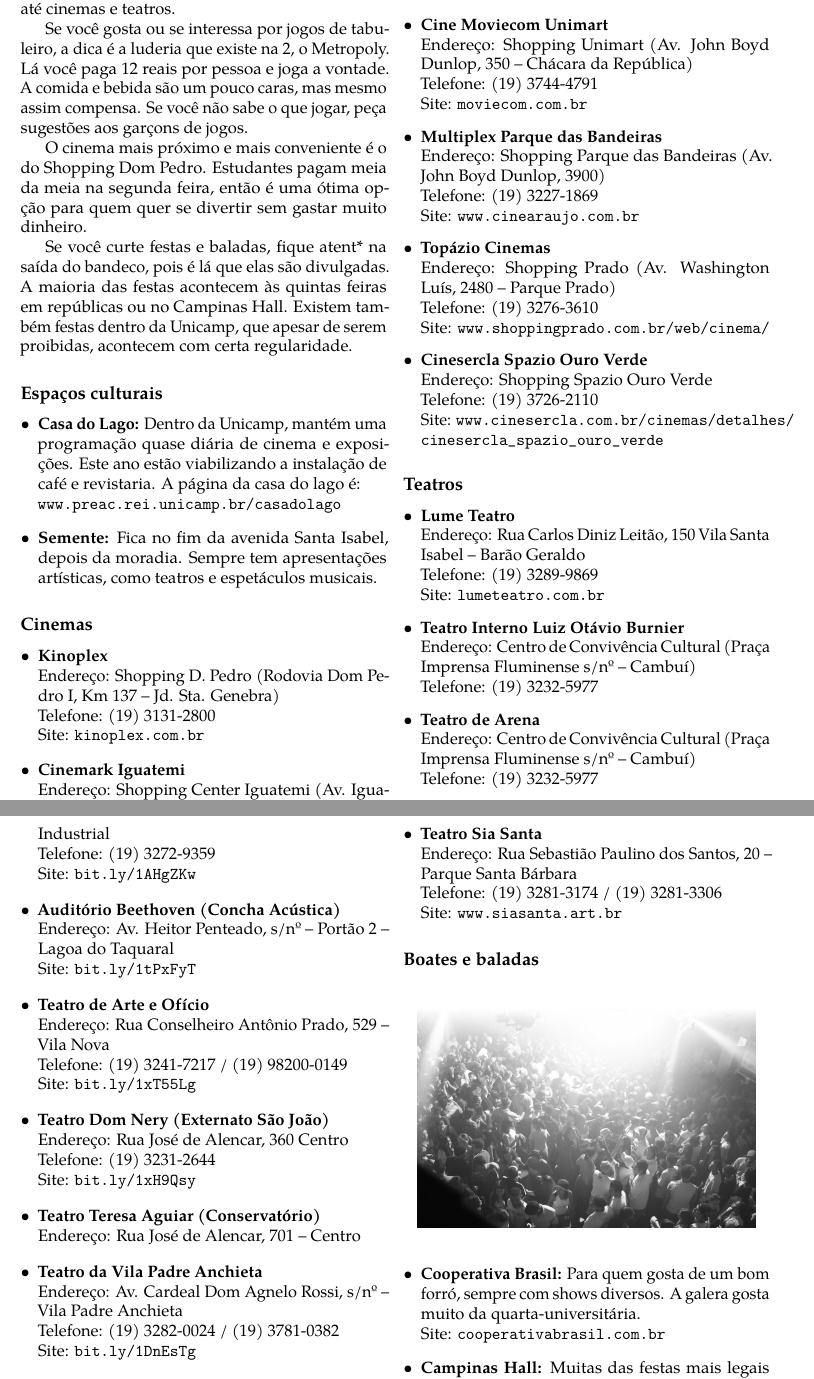
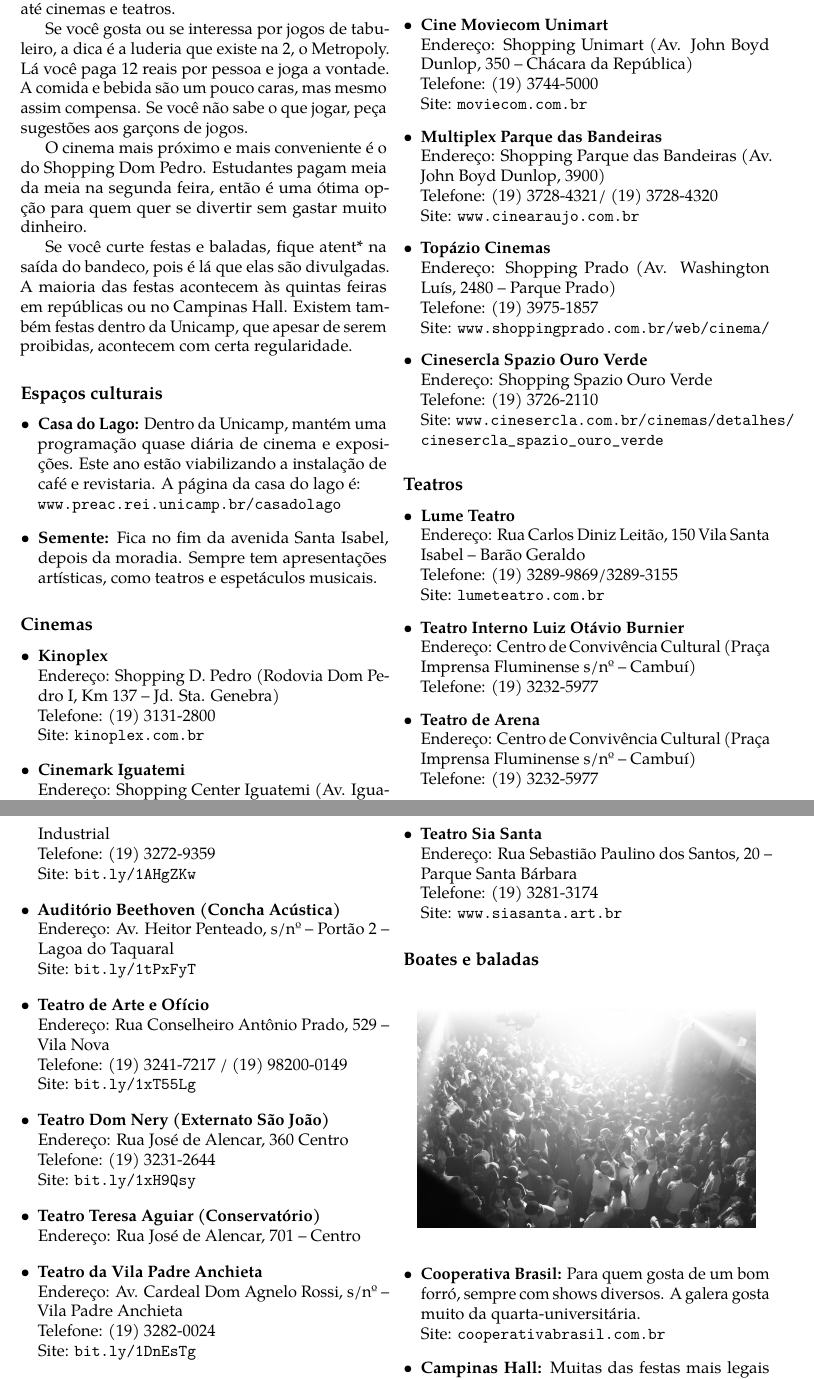
Before and after one commit to cacounicamp/Manual-do-Bixo, a LaTeX book (manual_do_bixo.tex, which reads barao/diversao.tex): two parts of pages 28 and 29 of 65, joined at a grey line, cut so that both start at the same text. Compiled offline with pdfLaTeX.

Commit message:
Update diversao.tex

```diff
--- a/barao/diversao.tex
+++ b/barao/diversao.tex
@@ -57,17 +57,17 @@
 
     \item   \textbf{Cine Moviecom Unimart}
         \\Endereço: Shopping Unimart (Av. John Boyd Dunlop, 350 -- Chácara da República)
-        \\Telefone: (19) 3744-4791
+        \\Telefone: (19) 3744-5000
         \\Site: \url{moviecom.com.br}
 
     \item   \textbf{Multiplex Parque das Bandeiras}
         \\Endereço: Shopping Parque das Bandeiras (Av. John Boyd Dunlop, 3900)
-        \\Telefone: (19) 3227-1869
+        \\Telefone: (19) 3728-4321/ (19) 3728-4320
         \\Site: \url{www.cinearaujo.com.br}
 
     \item   \textbf{Topázio Cinemas}
         \\Endereço: Shopping Prado (Av. Washington Luís, 2480 -- Parque Prado)
-        \\Telefone: (19) 3276-3610
+        \\Telefone: (19) 3975-1857
         \\Site: \url{www.shoppingprado.com.br/web/cinema/}
 
     \item   \textbf{Cinesercla Spazio Ouro Verde}
@@ -82,7 +82,7 @@
 \begin{itemize}
     \item   \textbf{Lume Teatro}
         \\Endereço:  Rua Carlos Diniz Leitão, 150 Vila Santa Isabel -- Barão Geraldo
-        \\Telefone: (19) 3289-9869
+        \\Telefone: (19) 3289-9869/3289-3155
         \\Site: \url{lumeteatro.com.br}
 
     \item   \textbf{Teatro Interno Luiz Otávio Burnier}
@@ -91,7 +91,7 @@
 
     \item   \textbf{Teatro de Arena}
         \\Endereço: Centro de Convivência Cultural (Praça Imprensa Fluminense s/nº -- Cambuí)
-        \\Telefone: (19) 3232-5977 % Ninguem atendeu - Ligar novamente
+        \\Telefone: (19) 3232-5977
 
     \item   \textbf{Teatro Carlos Maia}
         \\Endereço: Rua Cel. Quirino, 2 -- Bosque dos Jequitibás
@@ -123,8 +123,7 @@
 
     \item   \textbf{Teatro da Vila Padre Anchieta}
         \\Endereço: Av. Cardeal Dom Agnelo Rossi, s/nº -- Vila Padre Anchieta
-        \\Telefone: (19) 3282-0024 / (19) 3781-0382 % Ninguem atendeu - Ligar novamente
-                    % Atendeu mas ficou mudo - Tentar novamente
+        \\Telefone: (19) 3282-0024
         \\Site: \url{bit.ly/1DnEsTg}
 
      \item   \textbf{Centro Cultural Evolução}
@@ -156,7 +155,7 @@
 
     \item   \textbf{Teatro Sia Santa}
 		\\Endereço: Rua Sebastião Paulino dos Santos, 20 -- Parque Santa Bárbara
-        \\Telefone: (19) 3281-3174 / (19) 3281-3306
+        \\Telefone: (19) 3281-3174
 		\\Site: \url{www.siasanta.art.br}
 \end{itemize}
 
```
Also changed, not shown: barao/diversao.tex (2 more changed lines).
